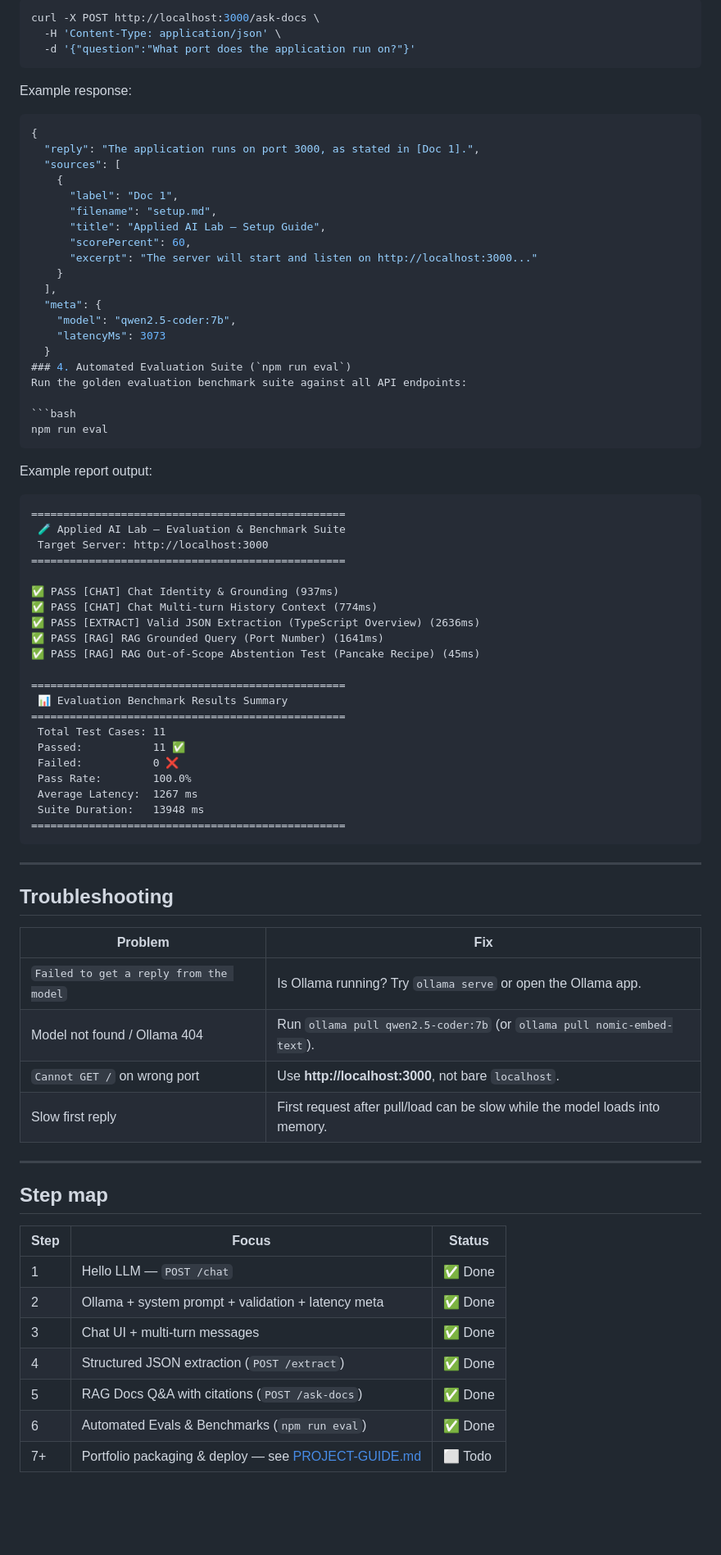
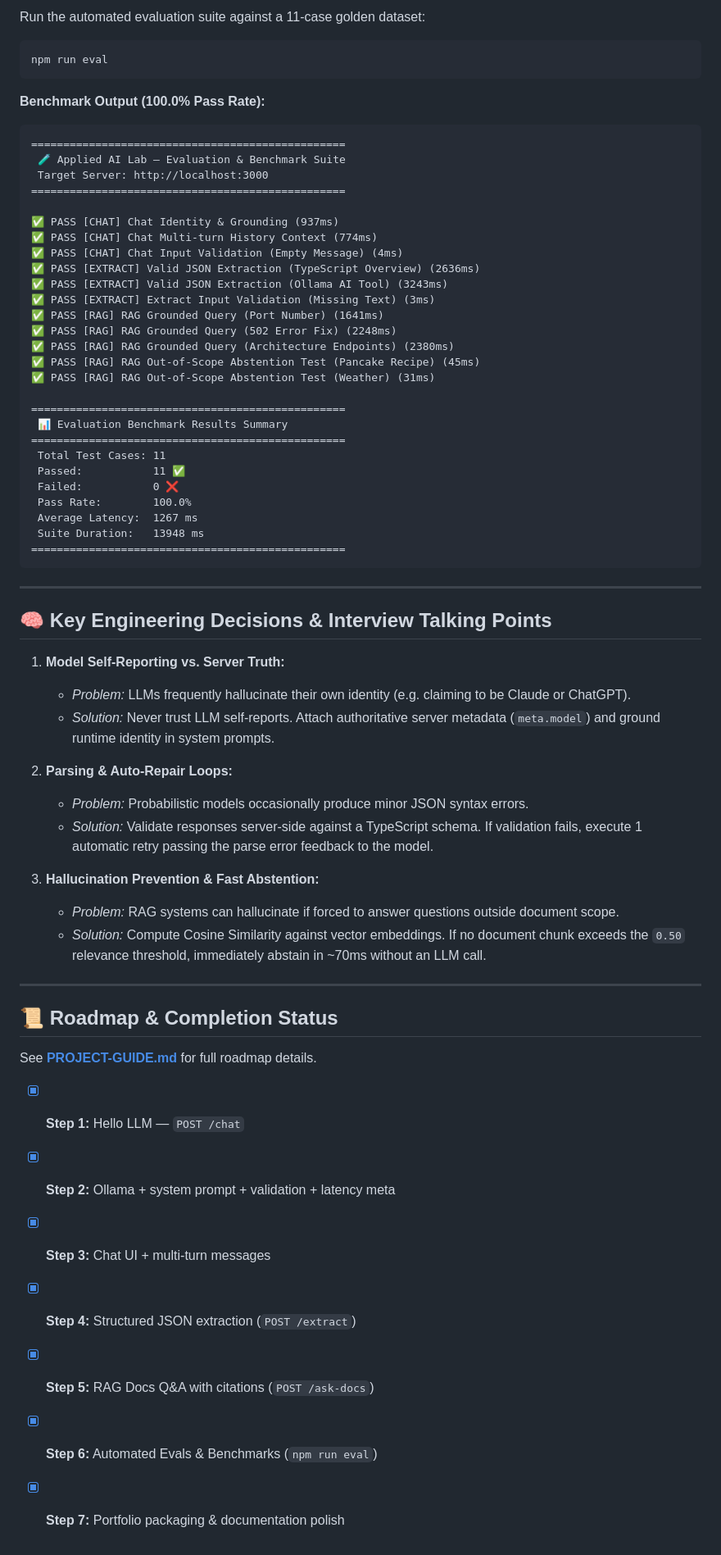
Before and after one commit to Kailash-dev/applied-ai-lab, a Markdown page: README.md, the part around one of its changes. Shown at 82% size. GitHub-like rendering; blank space fills up the shorter version.

````diff
--- a/README.md
+++ b/README.md
@@ -141,36 +120,11 @@ Ask questions grounded strictly in local `docs/*.md` files using vector embeddin
 
-```bash
-curl -X POST http://localhost:3000/ask-docs \
-  -H 'Content-Type: application/json' \
-  -d '{"question":"What port does the application run on?"}'
-```
-
-Example response:
-
-```json
-{
-  "reply": "The application runs on port 3000, as stated in [Doc 1].",
-  "sources": [
-    {
-      "label": "Doc 1",
-      "filename": "setup.md",
-      "title": "Applied AI Lab — Setup Guide",
-      "scorePercent": 60,
-      "excerpt": "The server will start and listen on http://localhost:3000..."
-    }
-  ],
-  "meta": {
-    "model": "qwen2.5-coder:7b",
-    "latencyMs": 3073
-  }
-### 4. Automated Evaluation Suite (`npm run eval`)
-Run the golden evaluation benchmark suite against all API endpoints:
+Run the automated evaluation suite against a 11-case golden dataset:
 
 ```bash
 npm run eval
 ```
 
-Example report output:
+**Benchmark Output (100.0% Pass Rate):**
 
 ```text
 =================================================
@@ -180,9 +134,15 @@ Example report output:
 
 ✅ PASS [CHAT] Chat Identity & Grounding (937ms)
 ✅ PASS [CHAT] Chat Multi-turn History Context (774ms)
+✅ PASS [CHAT] Chat Input Validation (Empty Message) (4ms)
 ✅ PASS [EXTRACT] Valid JSON Extraction (TypeScript Overview) (2636ms)
+✅ PASS [EXTRACT] Valid JSON Extraction (Ollama AI Tool) (3243ms)
+✅ PASS [EXTRACT] Extract Input Validation (Missing Text) (3ms)
 ✅ PASS [RAG] RAG Grounded Query (Port Number) (1641ms)
+✅ PASS [RAG] RAG Grounded Query (502 Error Fix) (2248ms)
+✅ PASS [RAG] RAG Grounded Query (Architecture Endpoints) (2380ms)
 ✅ PASS [RAG] RAG Out-of-Scope Abstention Test (Pancake Recipe) (45ms)
+✅ PASS [RAG] RAG Out-of-Scope Abstention Test (Weather) (31ms)
 
 =================================================
  📊 Evaluation Benchmark Results Summary
@@ -198,25 +158,30 @@ Example report output:
 
 ---
 
-## Troubleshooting
+## 🧠 Key Engineering Decisions & Interview Talking Points
 
-| Problem | Fix |
-|---------|-----|
-| `Failed to get a reply from the model` | Is Ollama running? Try `ollama serve` or open the Ollama app. |
-| Model not found / Ollama 404 | Run `ollama pull qwen2.5-coder:7b` (or `ollama pull nomic-embed-text`). |
-| `Cannot GET /` on wrong port | Use **http://localhost:3000**, not bare `localhost`. |
-| Slow first reply | First request after pull/load can be slow while the model loads into memory. |
+1. **Model Self-Reporting vs. Server Truth:**
+   * *Problem:* LLMs frequently hallucinate their own identity (e.g. claiming to be Claude or ChatGPT).
+   * *Solution:* Never trust LLM self-reports. Attach authoritative server metadata (`meta.model`) and ground runtime identity in system prompts.
+
+2. **Parsing & Auto-Repair Loops:**
+   * *Problem:* Probabilistic models occasionally produce minor JSON syntax errors.
+   * *Solution:* Validate responses server-side against a TypeScript schema. If validation fails, execute 1 automatic retry passing the parse error feedback to the model.
+
+3. **Hallucination Prevention & Fast Abstention:**
+   * *Problem:* RAG systems can hallucinate if forced to answer questions outside document scope.
+   * *Solution:* Compute Cosine Similarity against vector embeddings. If no document chunk exceeds the `0.50` relevance threshold, immediately abstain in ~70ms without an LLM call.
 
 ---
 
-## Step map
+## 📜 Roadmap & Completion Status
 
-| Step | Focus | Status |
-|------|-------|--------|
-| 1 | Hello LLM — `POST /chat` | ✅ Done |
-| 2 | Ollama + system prompt + validation + latency meta | ✅ Done |
-| 3 | Chat UI + multi-turn messages | ✅ Done |
-| 4 | Structured JSON extraction (`POST /extract`) | ✅ Done |
-| 5 | RAG Docs Q&A with citations (`POST /ask-docs`) | ✅ Done |
-| 6 | Automated Evals & Benchmarks (`npm run eval`) | ✅ Done |
-| 7+ | Portfolio packaging & deploy — see [PROJECT-GUIDE.md](./PROJECT-GUIDE.md) | ⬜ Todo |
+See **[PROJECT-GUIDE.md](./PROJECT-GUIDE.md)** for full roadmap details.
+
+- [x] **Step 1:** Hello LLM — `POST /chat`
+- [x] **Step 2:** Ollama + system prompt + validation + latency meta
+- [x] **Step 3:** Chat UI + multi-turn messages
+- [x] **Step 4:** Structured JSON extraction (`POST /extract`)
+- [x] **Step 5:** RAG Docs Q&A with citations (`POST /ask-docs`)
+- [x] **Step 6:** Automated Evals & Benchmarks (`npm run eval`)
+- [x] **Step 7:** Portfolio packaging & documentation polish
````
Also changed, not shown: other parts of README.md (+75 -96 lines), HANDOFF.md (+7 -10 lines), PROJECT-GUIDE.md (+10 -12 lines).
